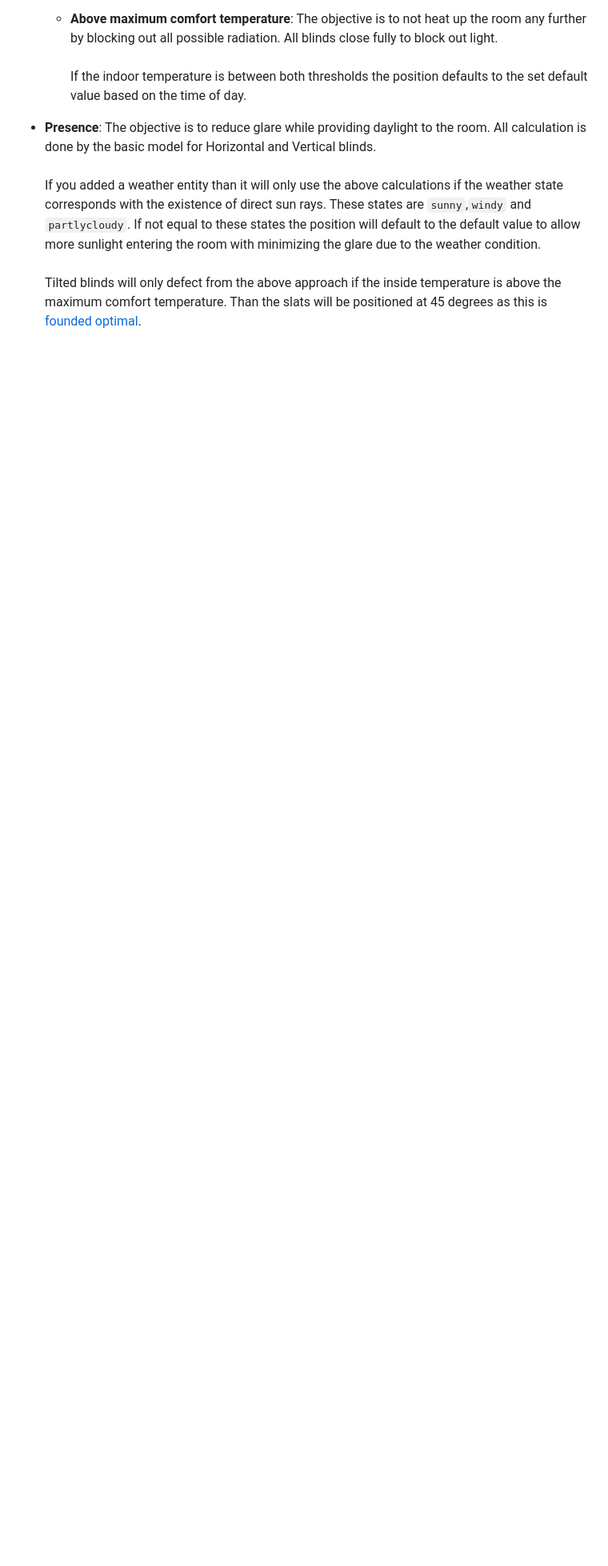
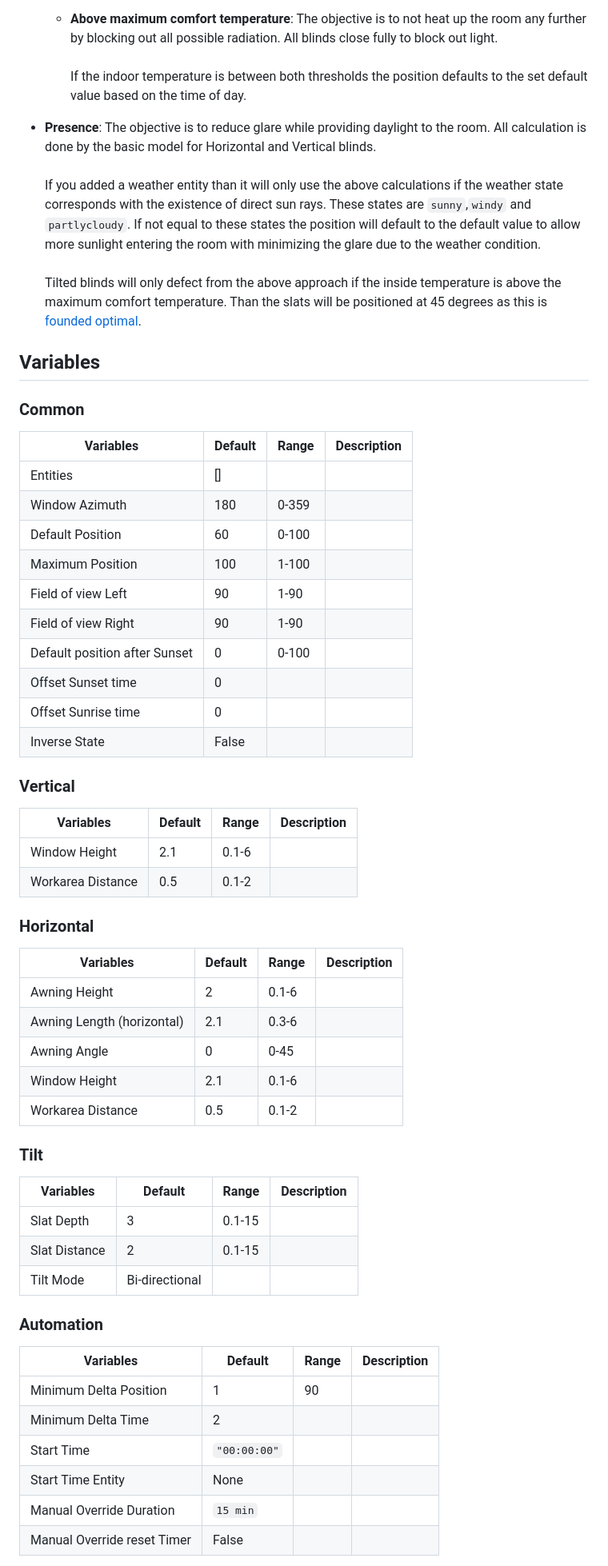
Before and after one commit to jrhubott/adaptive-cover, a Markdown page: README.md, the part around one of its changes. Shown at 80% size. Rendered like a GitHub page; blank space fills up the shorter version.

Commit message:
Add variable tables

```diff
--- a/README.md
+++ b/README.md
@@ -114,3 +115,52 @@ The objective is to reduce glare while providing daylight to the room. All calcu
 If you added a weather entity than it will only use the above calculations if the weather state corresponds with the existence of direct sun rays. These states are `sunny`,`windy` and `partlycloudy`. If not equal to these states the position will default to the default value to allow more sunlight entering the room with minimizing the glare due to the weather condition. <br><br>
 Tilted blinds will only defect from the above approach if the inside temperature is above the maximum comfort temperature. Than the slats will be positioned at 45 degrees as this is [founded optimal](https://www.mdpi.com/1996-1073/13/7/1731).
 
+## Variables
+
+### Common
+
+|     Variables     | Default| Range | Description |
+|----------|----------|------------|---------|
+| Entities  |  [] |   |   |
+| Window Azimuth  | 180 | 0-359  |   |
+| Default Position | 60  |0-100   |   |
+| Maximum Position | 100 |1-100   |   |
+| Field of view Left  | 90 | 1-90  |   |
+| Field of view Right | 90  | 1-90  |   |
+| Default position after Sunset | 0 | 0-100  |   |
+| Offset Sunset time | 0  |   |   |
+| Offset Sunrise time  | 0 |   |   |
+| Inverse State | False |   |   |
+
+### Vertical
+|     Variables     | Default| Range | Description |
+|----------|----------|------------|---------|
+|  Window Height |  2.1 | 0.1-6  |   |
+|  Workarea Distance | 0.5 | 0.1-2 |   |
+
+### Horizontal
+|     Variables     | Default| Range | Description |
+|----------|----------|------------|---------|
+| Awning Height  |  2 |  0.1-6 |   |
+| Awning Length (horizontal)  |  2.1 |  0.3-6 |   |
+| Awning Angle  | 0  | 0-45  |   |
+| Window Height |  2.1 | 0.1-6  |   |
+| Workarea Distance | 0.5 | 0.1-2 |   |
+
+### Tilt
+|     Variables     | Default| Range | Description |
+|----------|----------|------------|---------|
+| Slat Depth  | 3  | 0.1-15  |   |
+| Slat Distance  | 2  | 0.1-15 |   |
+| Tilt Mode | Bi-directional  |   |   |
+
+### Automation
+|     Variables     | Default| Range | Description |
+|----------|----------|------------|---------|
+| Minimum Delta Position  | 1  | 90 |   |
+| Minimum Delta Time  | 2 |   |   |
+| Start Time  | `"00:00:00"` |   |   |
+| Start Time Entity  | None |   |   |
+| Manual Override Duration | `15 min` |   |   |
+| Manual Override reset Timer  | False |   |   |
+
```
Also changed, not shown: other parts of README.md (+13 -1 lines).
